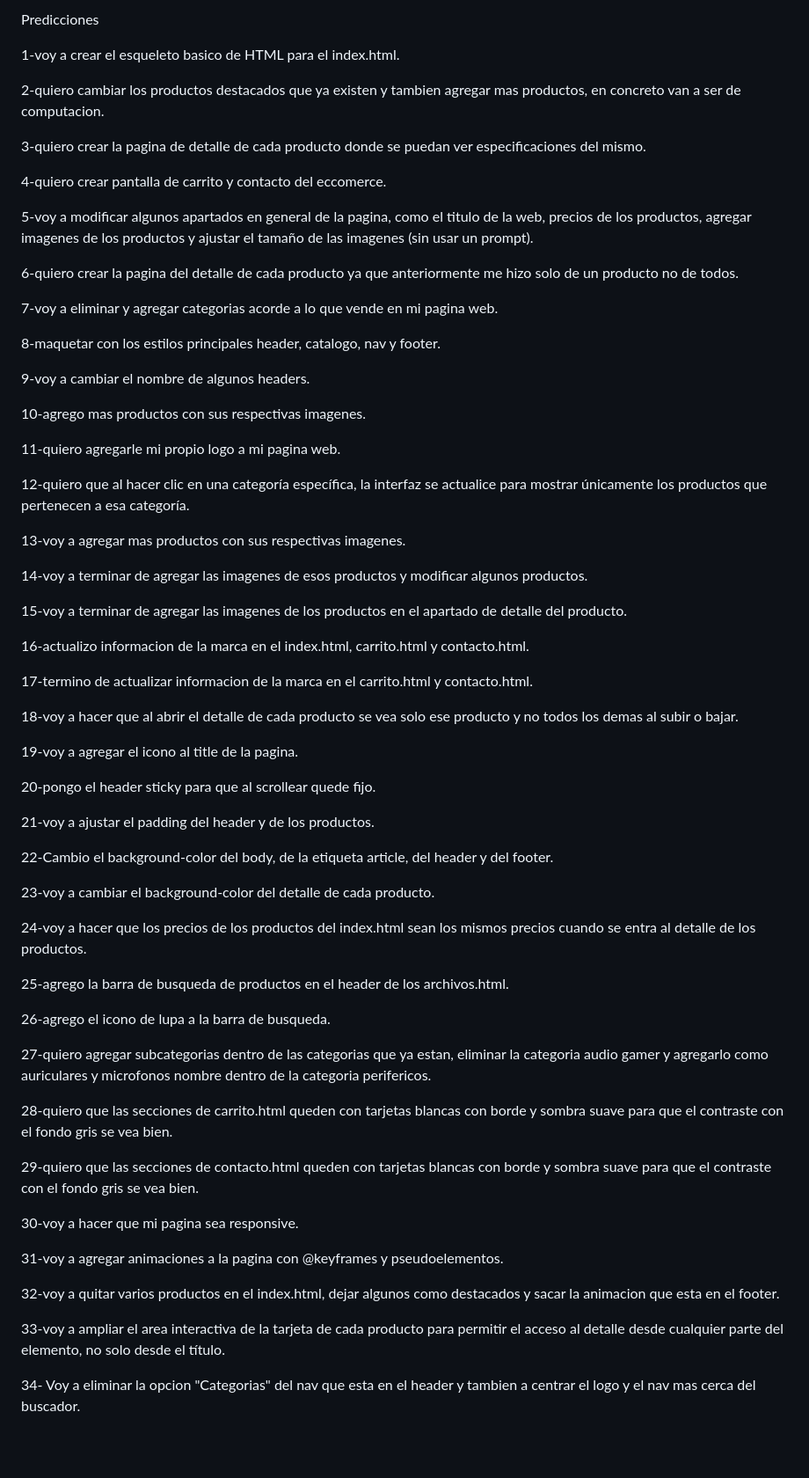
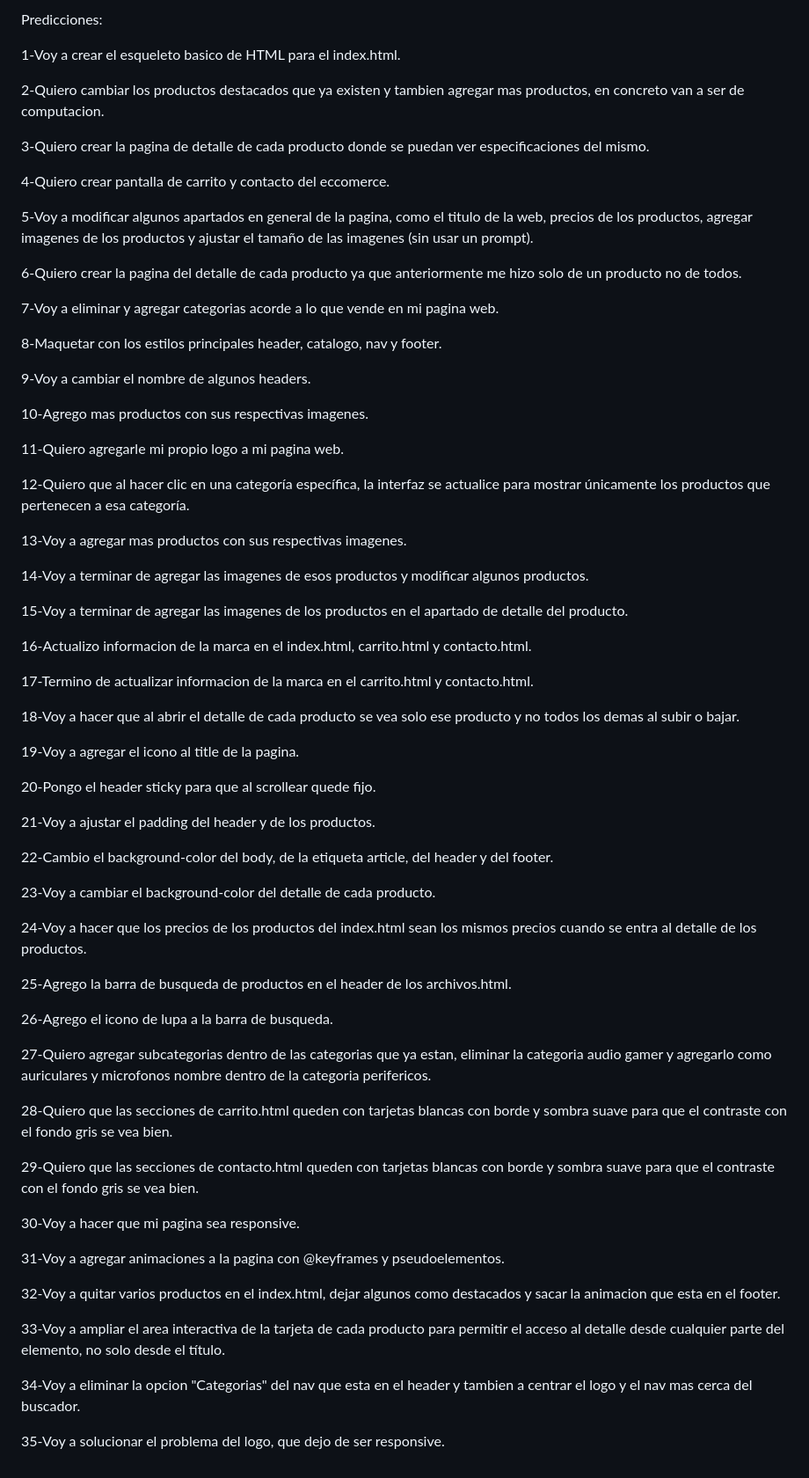
Before and after one commit to tomasantonelli-maker/app-web-cliente-tomas-antonelli, a Markdown page: predicciones.md, the part around the change. Shown at 88% size. Drawn GitHub-style; blank space fills up the shorter version.

Commit message:
add prediction

```diff
--- a/predicciones.md
+++ b/predicciones.md
@@ -1,69 +1,71 @@
-Predicciones
+Predicciones:
 
-1-voy a crear el esqueleto basico de HTML para el index.html.
+1-Voy a crear el esqueleto basico de HTML para el index.html.
 
-2-quiero cambiar los productos destacados que ya existen y tambien agregar mas productos, en concreto van a ser de computacion.
+2-Quiero cambiar los productos destacados que ya existen y tambien agregar mas productos, en concreto van a ser de computacion.
 
-3-quiero crear la pagina de detalle de cada producto donde se puedan ver especificaciones del mismo.
+3-Quiero crear la pagina de detalle de cada producto donde se puedan ver especificaciones del mismo.
 
-4-quiero crear pantalla de carrito y contacto del eccomerce.
+4-Quiero crear pantalla de carrito y contacto del eccomerce.
 
-5-voy a modificar algunos apartados en general de la pagina, como el titulo de la web, precios de los productos, agregar imagenes de los productos y ajustar el tamaño de las imagenes (sin usar un prompt).
+5-Voy a modificar algunos apartados en general de la pagina, como el titulo de la web, precios de los productos, agregar imagenes de los productos y ajustar el tamaño de las imagenes (sin usar un prompt).
 
-6-quiero crear la pagina del detalle de cada producto ya que anteriormente me hizo solo de un producto no de todos.
+6-Quiero crear la pagina del detalle de cada producto ya que anteriormente me hizo solo de un producto no de todos.
 
-7-voy a eliminar y agregar categorias acorde a lo que vende en mi pagina web.
+7-Voy a eliminar y agregar categorias acorde a lo que vende en mi pagina web.
 
-8-maquetar con los estilos principales header, catalogo, nav y footer.
+8-Maquetar con los estilos principales header, catalogo, nav y footer.
 
-9-voy a cambiar el nombre de algunos headers.
+9-Voy a cambiar el nombre de algunos headers.
 
-10-agrego mas productos con sus respectivas imagenes.
+10-Agrego mas productos con sus respectivas imagenes.
 
-11-quiero agregarle mi propio logo a mi pagina web.
+11-Quiero agregarle mi propio logo a mi pagina web.
 
-12-quiero que al hacer clic en una categoría específica, la interfaz se actualice para mostrar únicamente los productos que pertenecen a esa categoría.
+12-Quiero que al hacer clic en una categoría específica, la interfaz se actualice para mostrar únicamente los productos que pertenecen a esa categoría.
 
-13-voy a agregar mas productos con sus respectivas imagenes.
+13-Voy a agregar mas productos con sus respectivas imagenes.
 
-14-voy a terminar de agregar las imagenes de esos productos y modificar algunos productos.
+14-Voy a terminar de agregar las imagenes de esos productos y modificar algunos productos.
 
-15-voy a terminar de agregar las imagenes de los productos en el apartado de detalle del producto.
+15-Voy a terminar de agregar las imagenes de los productos en el apartado de detalle del producto.
 
-16-actualizo informacion de la marca en el index.html, carrito.html y contacto.html.
+16-Actualizo informacion de la marca en el index.html, carrito.html y contacto.html.
 
-17-termino de actualizar informacion de la marca en el carrito.html y contacto.html.
+17-Termino de actualizar informacion de la marca en el carrito.html y contacto.html.
 
-18-voy a hacer que al abrir el detalle de cada producto se vea solo ese producto y no todos los demas al subir o bajar.
+18-Voy a hacer que al abrir el detalle de cada producto se vea solo ese producto y no todos los demas al subir o bajar.
 
-19-voy a agregar el icono al title de la pagina.
+19-Voy a agregar el icono al title de la pagina.
 
-20-pongo el header sticky para que al scrollear quede fijo.
+20-Pongo el header sticky para que al scrollear quede fijo.
 
-21-voy a ajustar  el padding del header y de los productos.
+21-Voy a ajustar  el padding del header y de los productos.
 
 22-Cambio el background-color del body, de la etiqueta article, del header y del footer.
 
-23-voy a cambiar el background-color del detalle de cada producto.
+23-Voy a cambiar el background-color del detalle de cada producto.
 
-24-voy a hacer que los precios de los productos del index.html sean los mismos precios cuando se entra al detalle de los productos.
+24-Voy a hacer que los precios de los productos del index.html sean los mismos precios cuando se entra al detalle de los productos.
 
-25-agrego la barra de busqueda de productos en el header de los archivos.html.
+25-Agrego la barra de busqueda de productos en el header de los archivos.html.
 
-26-agrego el icono de lupa a la barra de busqueda.
+26-Agrego el icono de lupa a la barra de busqueda.
 
-27-quiero agregar subcategorias dentro de las categorias que ya estan, eliminar la categoria audio gamer y agregarlo como auriculares y microfonos nombre dentro de la categoria perifericos.
+27-Quiero agregar subcategorias dentro de las categorias que ya estan, eliminar la categoria audio gamer y agregarlo como auriculares y microfonos nombre dentro de la categoria perifericos.
 
-28-quiero que las secciones de carrito.html queden con tarjetas blancas con borde y sombra suave para que el contraste con el fondo gris se vea bien.
+28-Quiero que las secciones de carrito.html queden con tarjetas blancas con borde y sombra suave para que el contraste con el fondo gris se vea bien.
 
-29-quiero que las secciones de contacto.html queden con tarjetas blancas con borde y sombra suave para que el contraste con el fondo gris se vea bien.
+29-Quiero que las secciones de contacto.html queden con tarjetas blancas con borde y sombra suave para que el contraste con el fondo gris se vea bien.
 
-30-voy a hacer que mi pagina sea responsive.
+30-Voy a hacer que mi pagina sea responsive.
 
-31-voy a agregar animaciones a la pagina con @keyframes y pseudoelementos.
+31-Voy a agregar animaciones a la pagina con @keyframes y pseudoelementos.
 
-32-voy a quitar varios productos en el index.html, dejar algunos como destacados y sacar la animacion que esta en el footer.
+32-Voy a quitar varios productos en el index.html, dejar algunos como destacados y sacar la animacion que esta en el footer.
 
-33-voy a ampliar el area interactiva de la tarjeta de cada producto para permitir el acceso al detalle desde cualquier parte del elemento, no solo desde el título.
+33-Voy a ampliar el area interactiva de la tarjeta de cada producto para permitir el acceso al detalle desde cualquier parte del elemento, no solo desde el título.
 
-34- Voy a eliminar la opcion "Categorias" del nav que esta en el header y tambien a centrar el logo y el nav mas cerca del buscador.
+34-Voy a eliminar la opcion "Categorias" del nav que esta en el header y tambien a centrar el logo y el nav mas cerca del buscador.
+
+35-Voy a solucionar el problema del logo, que dejo de ser responsive.
```
